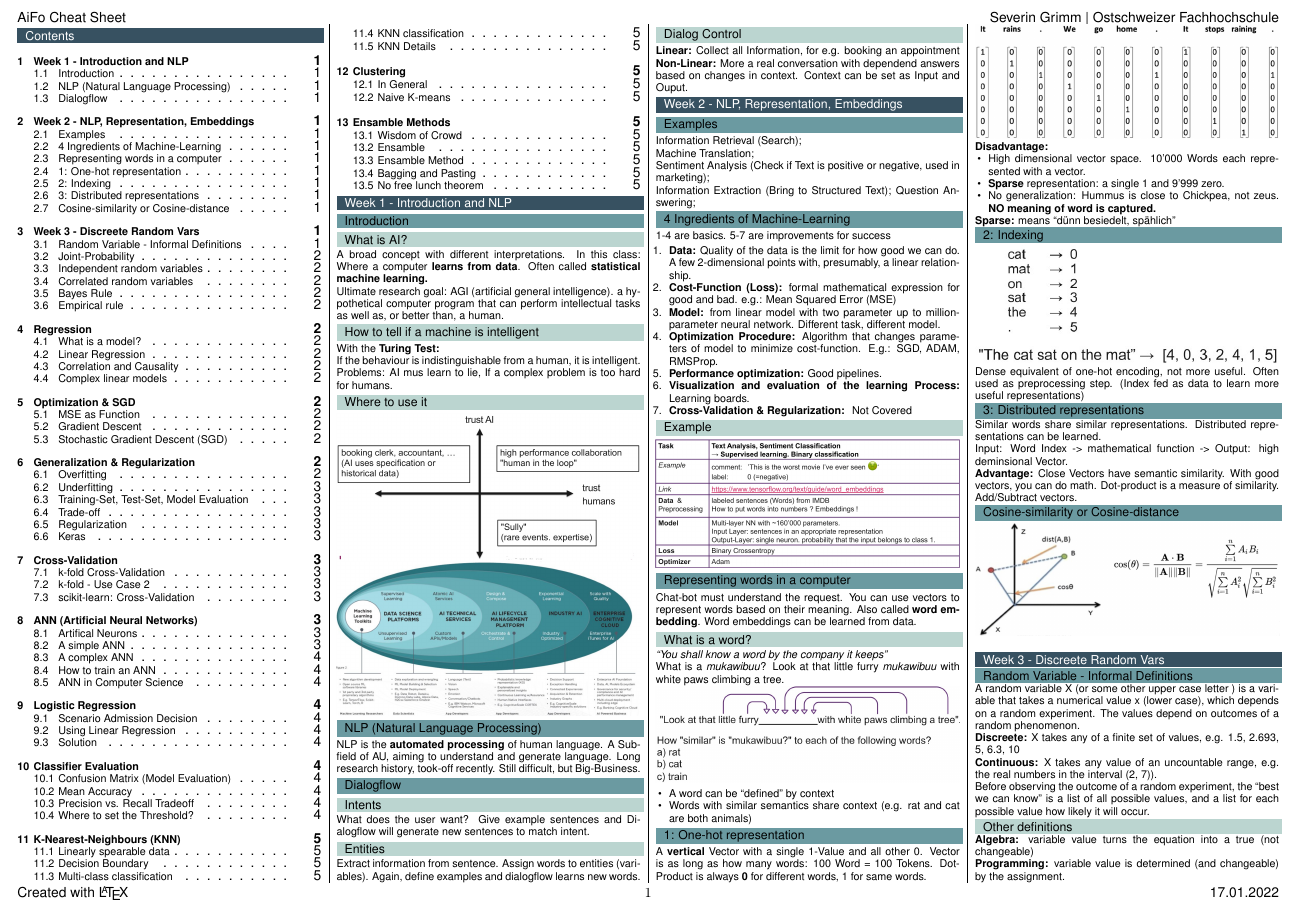
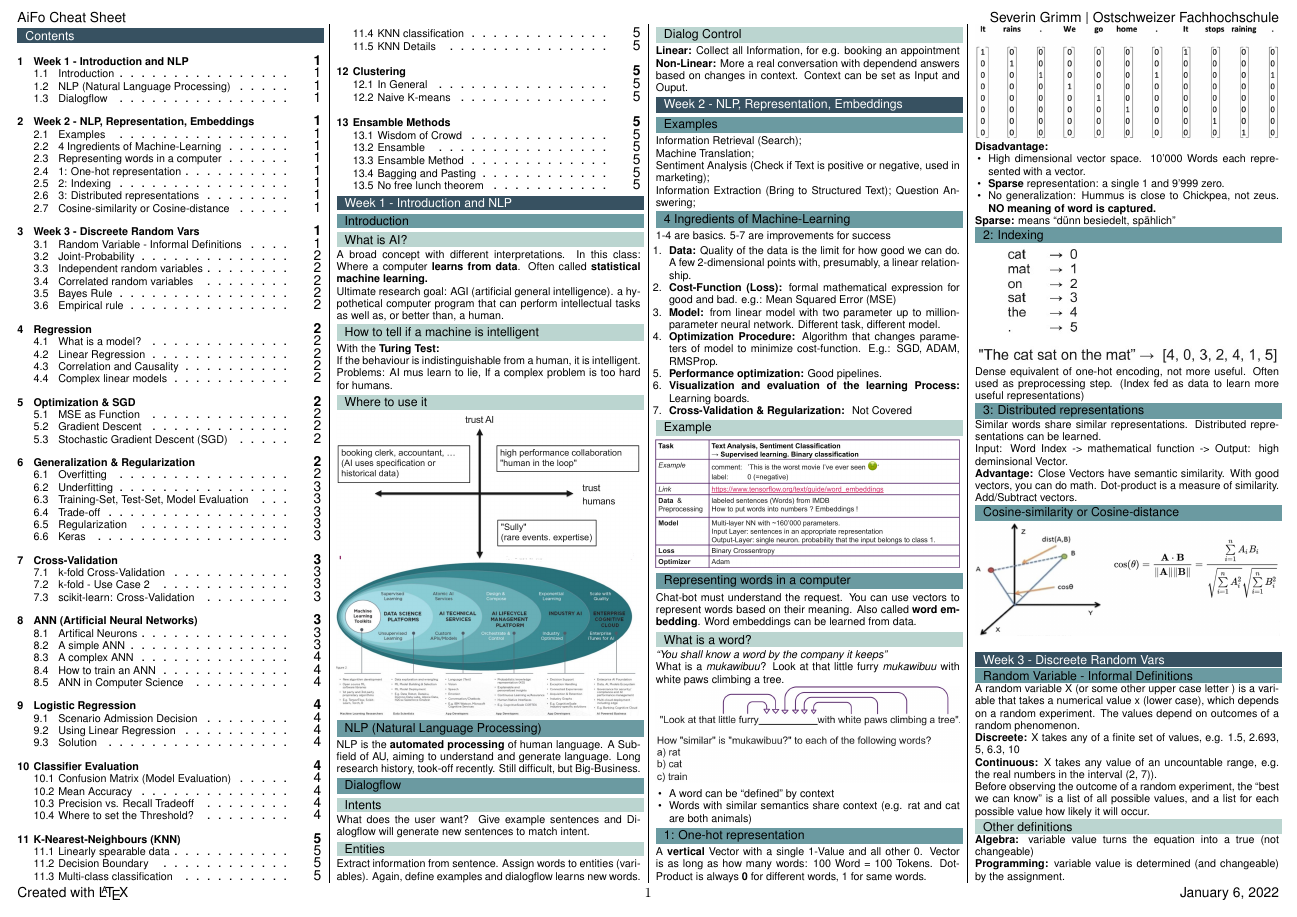
Before and after one commit to marcom4rtinez/aifo-zf, a LaTeX document (main.tex): page 1 of 5. Compiled offline with pdfLaTeX.

Commit message:
change date

```diff
--- a/main.tex
+++ b/main.tex
@@ -10,7 +10,7 @@
 
 
 \newcommand{\TITLE}{AiFo Cheat Sheet}
-\newcommand{\DELIVERYDATE}{17.01.2022}
+\newcommand{\DELIVERYDATE}{\today}
 
 \begin{document}
 
```
